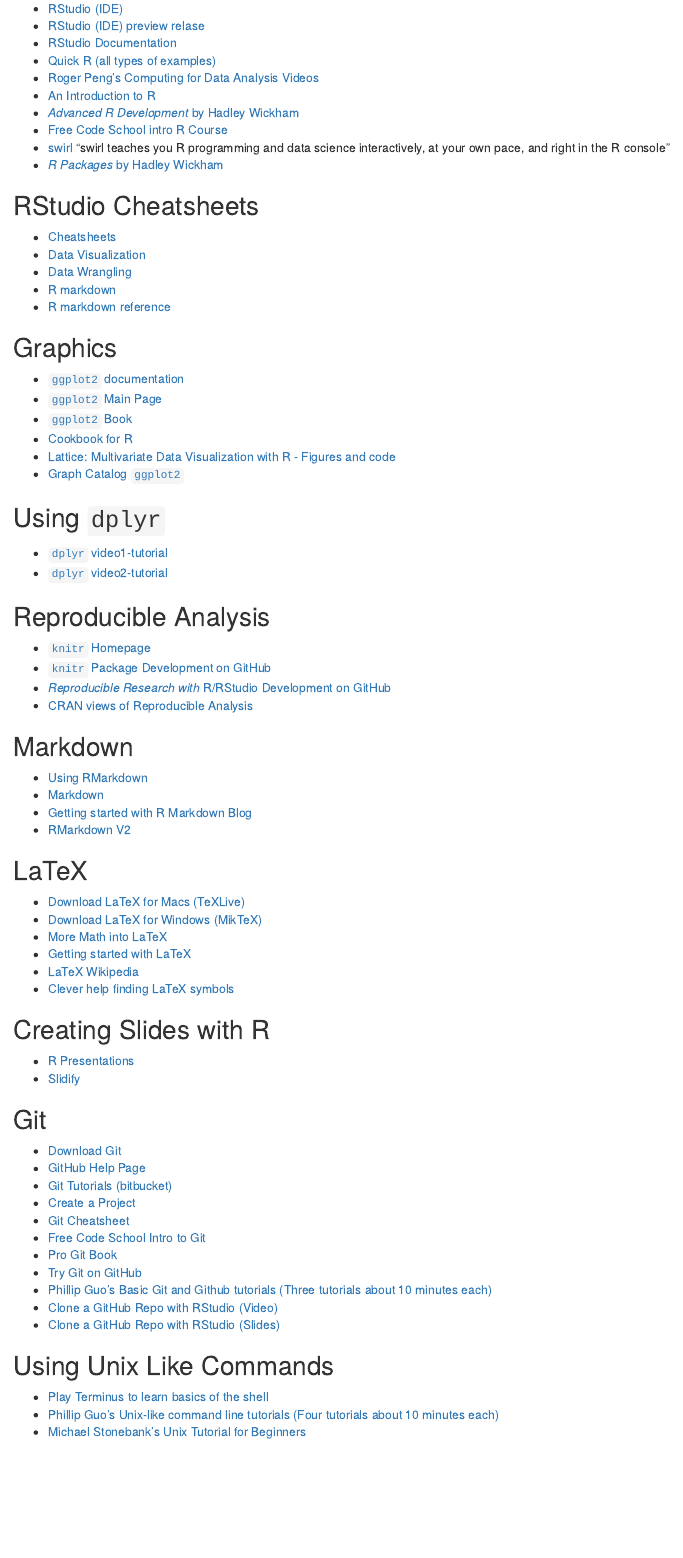
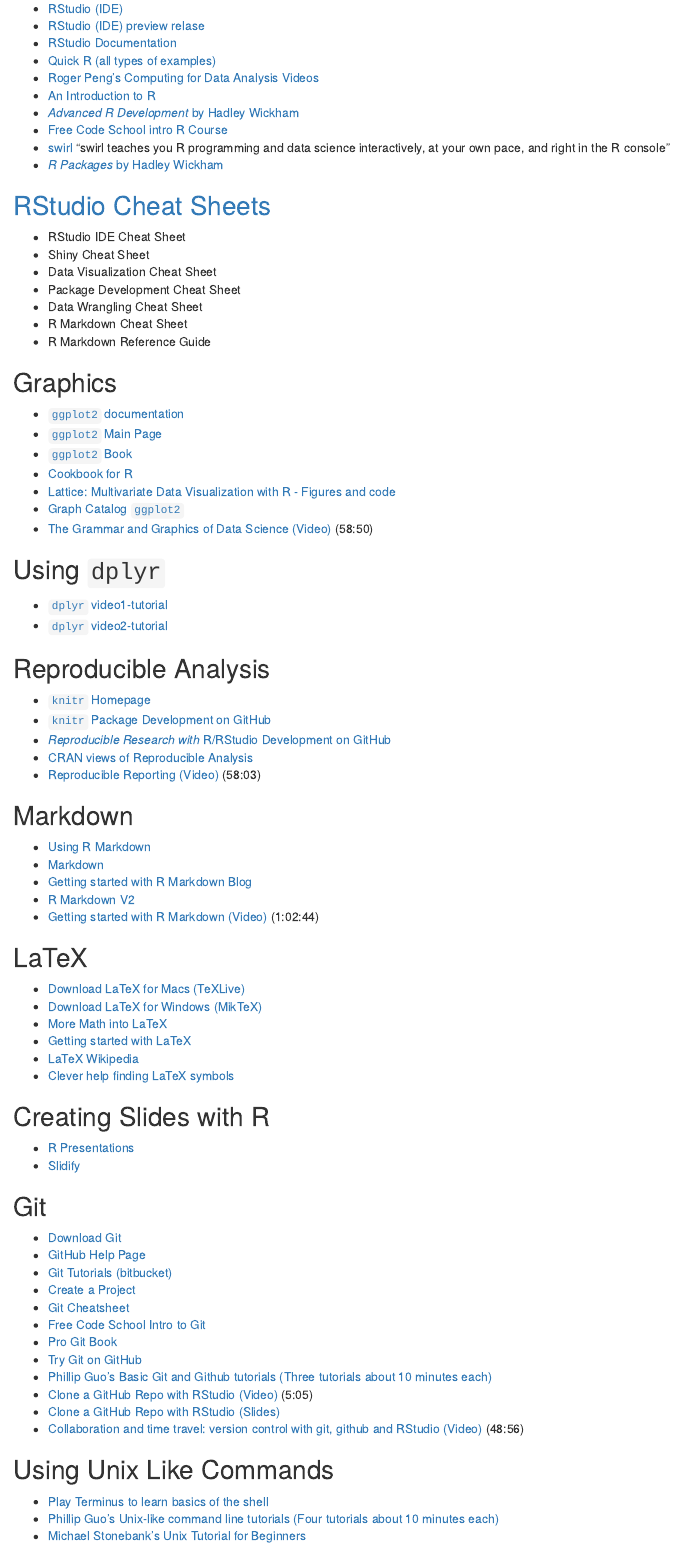
Before and after one commit to STAT-ATA-ASU/STT5812CourseRepo, an R Markdown document (index.Rmd): the page in a window 1100 px wide, from 400 px down. The pictures show the output file index.html that the author committed with the source, opened offline.

Commit message:
cheat sheet updates

```diff
--- a/index.Rmd
+++ b/index.Rmd
@@ -30,12 +30,15 @@
 * [swirl](swirlstat.com) "swirl teaches you R programming and data science interactively, at your own pace, and right in the R console"
 * [_R Packages_ by Hadley Wickham](http://r-pkgs.had.co.nz/)
 
-## RStudio Cheatsheets
-* [Cheatsheets](https://www.rstudio.com/resources/cheatsheets/)
-* [Data Visualization](https://www.rstudio.com/wp-content/uploads/2015/08/ggplot2-cheatsheet.pdf)
-* [Data Wrangling](https://www.rstudio.com/wp-content/uploads/2015/02/data-wrangling-cheatsheet.pdf)
-* [R markdown](https://www.rstudio.com/wp-content/uploads/2015/02/rmarkdown-cheatsheet.pdf)
-* [R markdown reference](https://www.rstudio.com/wp-content/uploads/2015/03/rmarkdown-reference.pdf)
+## [RStudio Cheat Sheets](https://www.rstudio.com/resources/cheatsheets/)
+
+* RStudio IDE Cheat Sheet
+* Shiny Cheat Sheet
+* Data Visualization Cheat Sheet
+* Package Development Cheat Sheet
+* Data Wrangling Cheat Sheet
+* R Markdown Cheat Sheet
+* R Markdown Reference Guide
 
 ## Graphics
 
@@ -45,6 +48,7 @@
 * [Cookbook for R](http://www.cookbook-r.com/Graphs/)
 * [Lattice: Multivariate Data Visualization with R - Figures and code](http://lmdvr.r-forge.r-project.org/figures/figures.html)
 * [Graph Catalog `ggplot2`](http://shinyapps.stat.ubc.ca/r-graph-catalog/)
+* [The Grammar and Graphics of Data Science (Video)](https://www.rstudio.com/resources/webinars/the-grammar-and-graphics-of-data-science/) (58:50)
 
 ## Using `dplyr`
 
@@ -58,12 +62,14 @@
 * [`knitr` Package Development on GitHub](https://github.com/yihui/knitr)
 * [*Reproducible Research with* R/RStudio Development on GitHub](https://github.com/christophergandrud/Rep-Res-Book)
 * [CRAN views of Reproducible Analysis](http://cran.r-project.org/web/views/ReproducibleResearch.html)
+* [Reproducible Reporting (Video)](https://www.rstudio.com/resources/webinars/reproducible-reporting/) (58:03)
 
 ## Markdown
-* [Using RMarkdown](https://support.rstudio.com/hc/en-us/sections/200149716-R-Markdown)
+* [Using R Markdown](https://support.rstudio.com/hc/en-us/sections/200149716-R-Markdown)
 * [Markdown](http://daringfireball.net/projects/markdown/)
 * [Getting started with R Markdown Blog](http://jeromyanglim.blogspot.com.au/2012/05/getting-started-with-r-markdown-knitr.html)
-* [RMarkdown V2](http://rmarkdown.rstudio.com)
+* [R Markdown V2](http://rmarkdown.rstudio.com)
+* [Getting started with R Markdown (Video)](https://www.rstudio.com/resources/webinars/getting-started-with-r-markdown/) (1:02:44)
 
 ## LaTeX
 
@@ -88,8 +94,9 @@
 * [Pro Git Book](http://git-scm.com/book)
 * [Try Git on GitHub](http://try.github.io/levels/1/challenges/1)
 * [Phillip Guo's Basic Git and Github tutorials (Three tutorials about 10 minutes each)](http://www.pgbovine.net/git-tutorial.htm)
-* [Clone a GitHub Repo with RStudio (Video)](https://www.youtube.com/watch?v=YxZ8J2rqhEM)
+* [Clone a GitHub Repo with RStudio (Video)](https://www.youtube.com/watch?v=YxZ8J2rqhEM) (5:05)
 * [Clone a GitHub Repo with RStudio (Slides)](https://github.com/alanarnholt/Homework-Examples/blob/master/Slides/ForkCloneRStudio.pdf)
+* [Collaboration and time travel: version control with git, github and RStudio (Video)](https://www.rstudio.com/resources/webinars/collaboration-and-time-travel-version-control-with-git-github-and-rstudio/) (48:56)
 
 ## Using Unix Like Commands
 * [Play Terminus to learn basics of the shell](http://web.mit.edu/mprat/Public/web/Terminus/Web/main.html)
```
Also changed, not shown: index.html.
